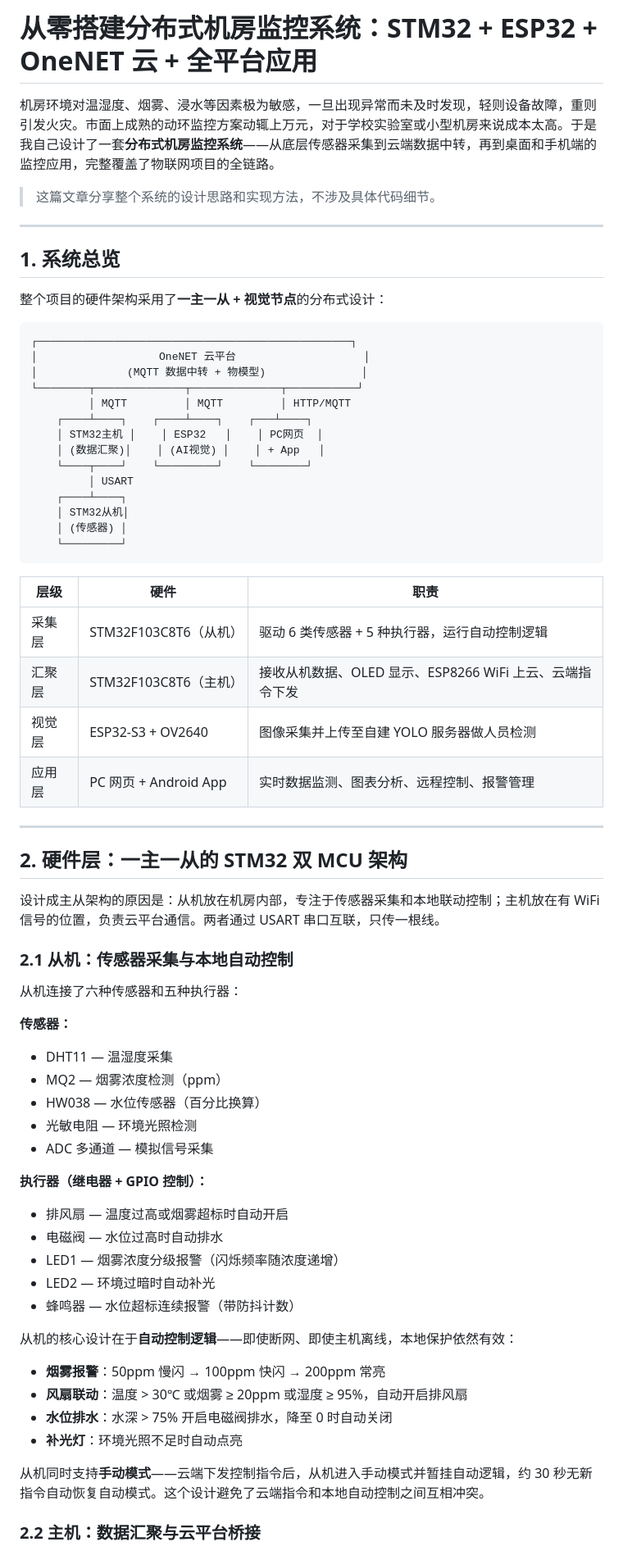
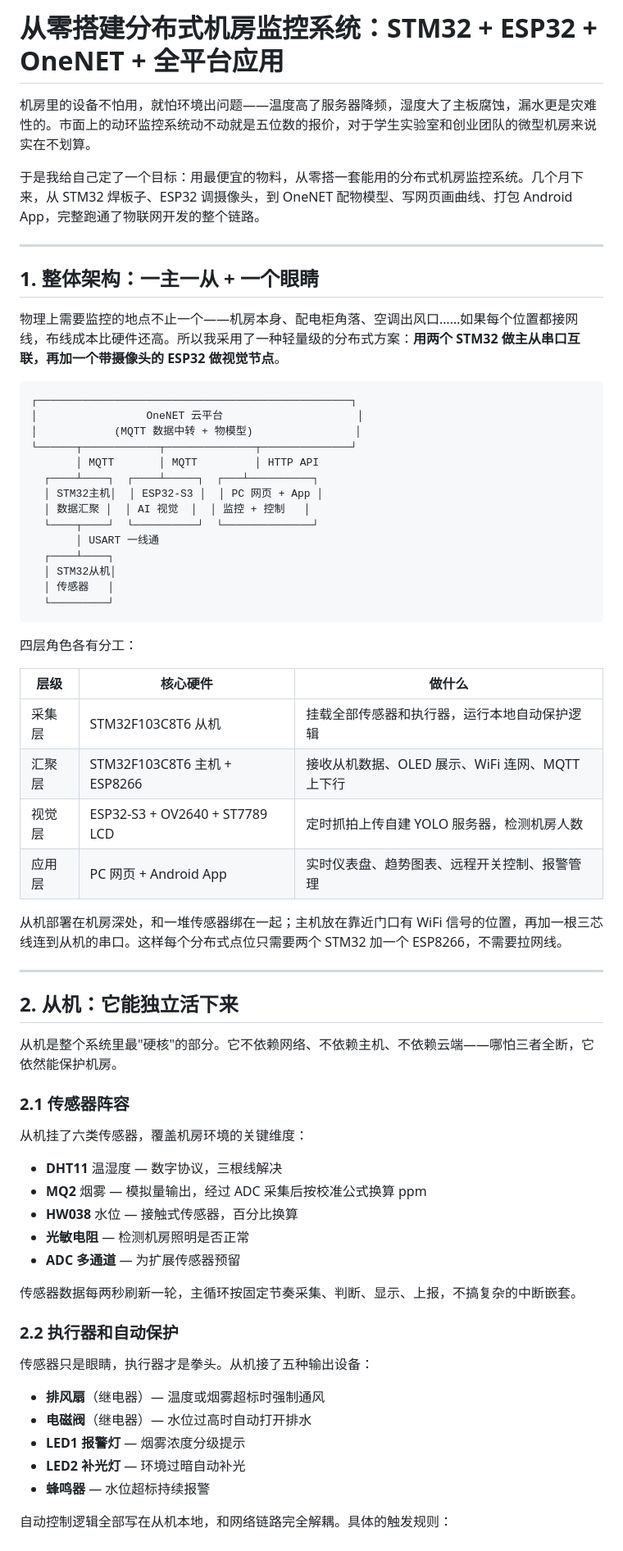
Before and after one commit to NaHS2/nahs-blog, a Markdown page: posts/computer-room-monitoring.md, the part around one of its changes. Shown at 82% size. GitHub-like rendering.

````diff
--- a/posts/computer-room-monitoring.md
+++ b/posts/computer-room-monitoring.md
@@ -1,71 +1,70 @@
-# 从零搭建分布式机房监控系统：STM32 + ESP32 + OneNET 云 + 全平台应用
+# 从零搭建分布式机房监控系统：STM32 + ESP32 + OneNET + 全平台应用
 
-机房环境对温湿度、烟雾、浸水等因素极为敏感，一旦出现异常而未及时发现，轻则设备故障，重则引发火灾。市面上成熟的动环监控方案动辄上万元，对于学校实验室或小型机房来说成本太高。于是我自己设计了一套**分布式机房监控系统**——从底层传感器采集到云端数据中转，再到桌面和手机端的监控应用，完整覆盖了物联网项目的全链路。
+机房里的设备不怕用，就怕环境出问题——温度高了服务器降频，湿度大了主板腐蚀，漏水更是灾难性的。市面上的动环监控系统动不动就是五位数的报价，对于学生实验室和创业团队的微型机房来说实在不划算。
 
-> 这篇文章分享整个系统的设计思路和实现方法，不涉及具体代码细节。
+于是我给自己定了一个目标：用最便宜的物料，从零搭一套能用的分布式机房监控系统。几个月下来，从 STM32 焊板子、ESP32 调摄像头，到 OneNET 配物模型、写网页画曲线、打包 Android App，完整跑通了物联网开发的整个链路。
 
 ---
 
-## 1. 系统总览
+## 1. 整体架构：一主一从 + 一个眼睛
 
-整个项目的硬件架构采用了**一主一从 + 视觉节点**的分布式设计：
+物理上需要监控的地点不止一个——机房本身、配电柜角落、空调出风口……如果每个位置都接网线，布线成本比硬件还高。所以我采用了一种轻量级的分布式方案：**用两个 STM32 做主从串口互联，再加一个带摄像头的 ESP32 做视觉节点**。
 
 ```
 ┌─────────────────────────────────────────────────┐
-│                   OneNET 云平台                    │
-│              (MQTT 数据中转 + 物模型)               │
-└────────┬──────────────┬──────────────┬───────────┘
-         │ MQTT         │ MQTT         │ HTTP/MQTT
-    ┌────┴────┐    ┌────┴────┐    ┌───┴────┐
-    │ STM32主机 │    │ ESP32   │    │ PC网页  │
-    │ (数据汇聚)│    │ (AI视觉) │    │ + App   │
-    └────┬────┘    └─────────┘    └────────┘
-         │ USART
-    ┌────┴────┐
-    │ STM32从机│
-    │ (传感器) │
-    └─────────┘
+│                 OneNET 云平台                     │
+│            (MQTT 数据中转 + 物模型)                │
+└──────┬────────────┬──────────────┬──────────────┘
+       │ MQTT       │ MQTT         │ HTTP API
+  ┌────┴────┐  ┌────┴─────┐  ┌───┴──────────┐
+  │ STM32主机│  │ ESP32-S3 │  │ PC 网页 + App │
+  │ 数据汇聚 │  │ AI 视觉  │  │ 监控 + 控制   │
+  └────┬────┘  └──────────┘  └──────────────┘
+       │ USART 一线通
+  ┌────┴────┐
+  │ STM32从机│
+  │ 传感器   │
+  └─────────┘
 ```
 
-| 层级 | 硬件 | 职责 |
-|------|------|------|
-| 采集层 | STM32F103C8T6（从机） | 驱动 6 类传感器 + 5 种执行器，运行自动控制逻辑 |
-| 汇聚层 | STM32F103C8T6（主机） | 接收从机数据、OLED 显示、ESP8266 WiFi 上云、云端指令下发 |
-| 视觉层 | ESP32-S3 + OV2640 | 图像采集并上传至自建 YOLO 服务器做人员检测 |
-| 应用层 | PC 网页 + Android App | 实时数据监测、图表分析、远程控制、报警管理 |
+四层角色各有分工：
+
+| 层级 | 核心硬件 | 做什么 |
+|------|----------|--------|
+| 采集层 | STM32F103C8T6 从机 | 挂载全部传感器和执行器，运行本地自动保护逻辑 |
+| 汇聚层 | STM32F103C8T6 主机 + ESP8266 | 接收从机数据、OLED 展示、WiFi 连网、MQTT 上下行 |
+| 视觉层 | ESP32-S3 + OV2640 + ST7789 LCD | 定时抓拍上传自建 YOLO 服务器，检测机房人数 |
+| 应用层 | PC 网页 + Android App | 实时仪表盘、趋势图表、远程开关控制、报警管理 |
+
+从机部署在机房深处，和一堆传感器绑在一起；主机放在靠近门口有 WiFi 信号的位置，再加一根三芯线连到从机的串口。这样每个分布式点位只需要两个 STM32 加一个 ESP8266，不需要拉网线。
 
 ---
 
-## 2. 硬件层：一主一从的 STM32 双 MCU 架构
+## 2. 从机：它能独立活下来
 
-设计成主从架构的原因是：从机放在机房内部，专注于传感器采集和本地联动控制；主机放在有 WiFi 信号的位置，负责云平台通信。两者通过 USART 串口互联，只传一根线。
+从机是整个系统里最"硬核"的部分。它不依赖网络、不依赖主机、不依赖云端——哪怕三者全断，它依然能保护机房。
 
-### 2.1 从机：传感器采集与本地自动控制
+### 2.1 传感器阵容
 
-从机连接了六种传感器和五种执行器：
+从机挂了六类传感器，覆盖机房环境的关键维度：
 
-**传感器：**
-- DHT11 — 温湿度采集
-- MQ2 — 烟雾浓度检测（ppm）
-- HW038 — 水位传感器（百分比换算）
-- 光敏电阻 — 环境光照检测
-- ADC 多通道 — 模拟信号采集
+- **DHT11** 温湿度 — 数字协议，三根线解决
+- **MQ2** 烟雾 — 模拟量输出，经过 ADC 采集后按校准公式换算 ppm
+- **HW038** 水位 — 接触式传感器，百分比换算
+- **光敏电阻** — 检测机房照明是否正常
+- **ADC 多通道** — 为扩展传感器预留
 
-**执行器（继电器 + GPIO 控制）：**
-- 排风扇 — 温度过高或烟雾超标时自动开启
-- 电磁阀 — 水位过高时自动排水
-- LED1 — 烟雾浓度分级报警（闪烁频率随浓度递增）
-- LED2 — 环境过暗时自动补光
-- 蜂鸣器 — 水位超标连续报警（带防抖计数）
+传感器数据每两秒刷新一轮，主循环按固定节奏采集、判断、显示、上报，不搞复杂的中断嵌套。
 
-从机的核心设计在于**自动控制逻辑**——即使断网、即使主机离线，本地保护依然有效：
+### 2.2 执行器和自动保护
 
-- **烟雾报警**：50ppm 慢闪 → 100ppm 快闪 → 200ppm 常亮
-- **风扇联动**：温度 > 30℃ 或烟雾 ≥ 20ppm 或湿度 ≥ 95%，自动开启排风扇
-- **水位排水**：水深 > 75% 开启电磁阀排水，降至 0 时自动关闭
-- **补光灯**：环境光照不足时自动点亮
+传感器只是眼睛，执行器才是拳头。从机接了五种输出设备：
 
-从机同时支持**手动模式**——云端下发控制指令后，从机进入手动模式并暂挂自动逻辑，约 30 秒无新指令自动恢复自动模式。这个设计避免了云端指令和本地自动控制之间互相冲突。
+- **排风扇**（继电器）— 温度或烟雾超标时强制通风
+- **电磁阀**（继电器）— 水位过高时自动打开排水
+- **LED1 报警灯** — 烟雾浓度分级提示
+- **LED2 补光灯** — 环境过暗自动补光
+- **蜂鸣器** — 水位超标持续报警
 
-### 2.2 主机：数据汇聚与云平台桥接
+自动控制逻辑全部写在从机本地，和网络链路完全解耦。具体的触发规则：
 
````
Also changed, not shown: other parts of posts/computer-room-monitoring.md (+77 -92 lines).
